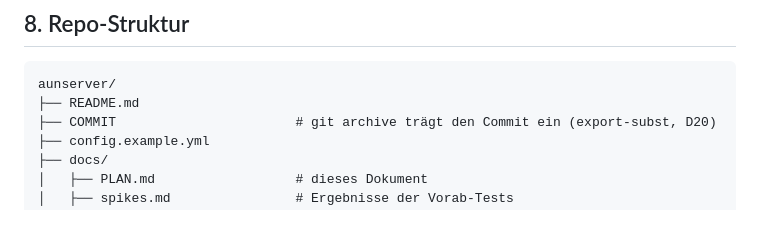
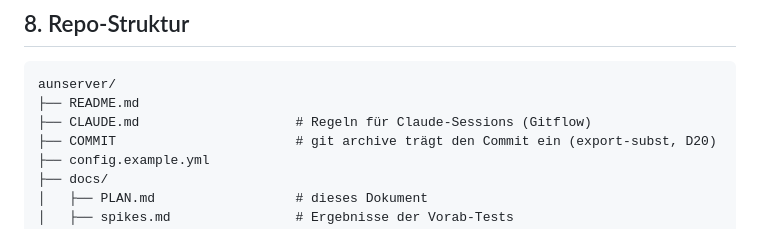
Before and after one commit to D-A-W-N/homeserver, a Markdown page: docs/PLAN.md, the part around the change. Drawn GitHub-style.

````diff
--- a/docs/PLAN.md
+++ b/docs/PLAN.md
@@ -236,6 +236,7 @@ Optional: Backup-Ziel (`--backup-repo`) und `--restore` für eine Neuinstallatio
 ```
 aunserver/
 ├── README.md
+├── CLAUDE.md                    # Regeln für Claude-Sessions (Gitflow)
 ├── COMMIT                       # git archive trägt den Commit ein (export-subst, D20)
 ├── config.example.yml
 ├── docs/
````
Also changed, not shown: CLAUDE.md (added, +44 -0 lines).
